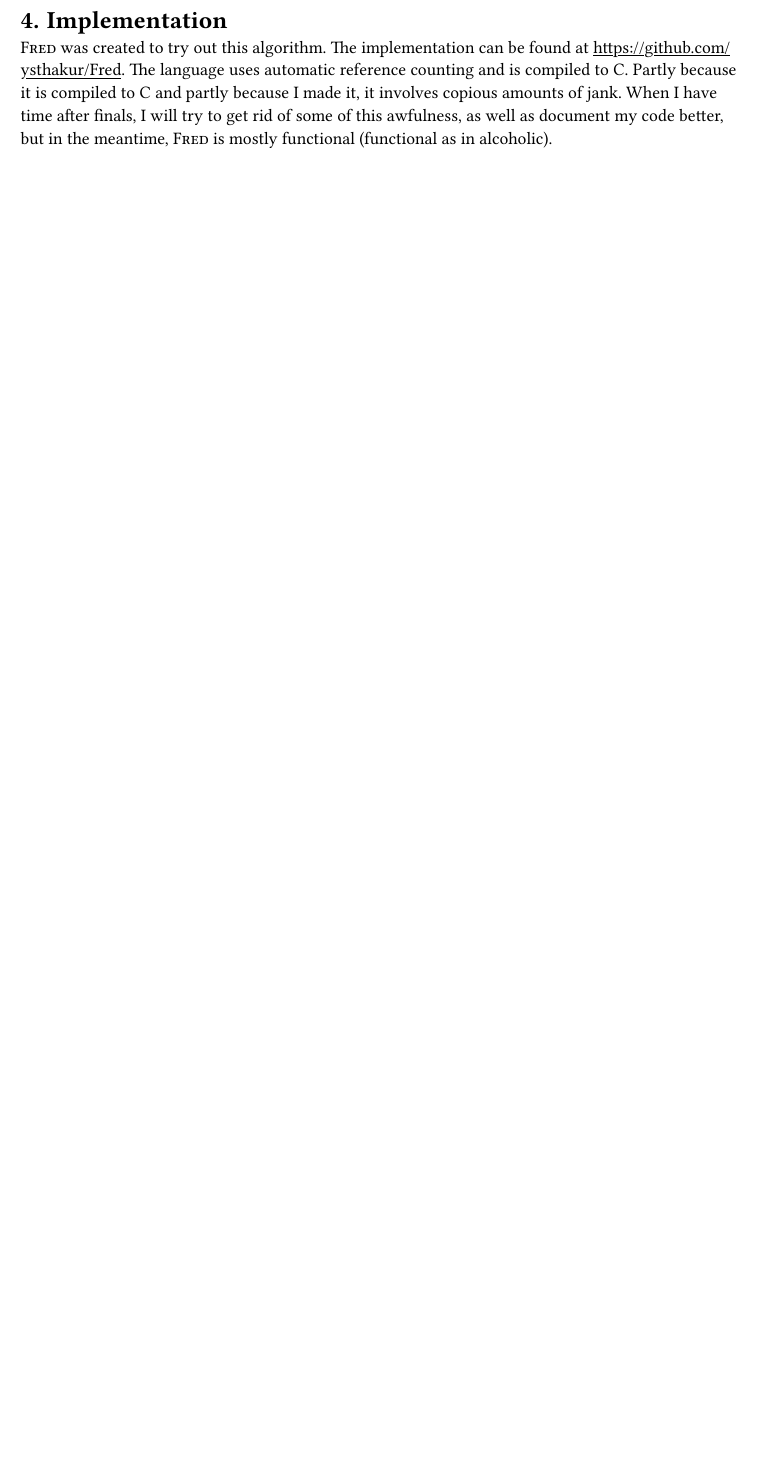
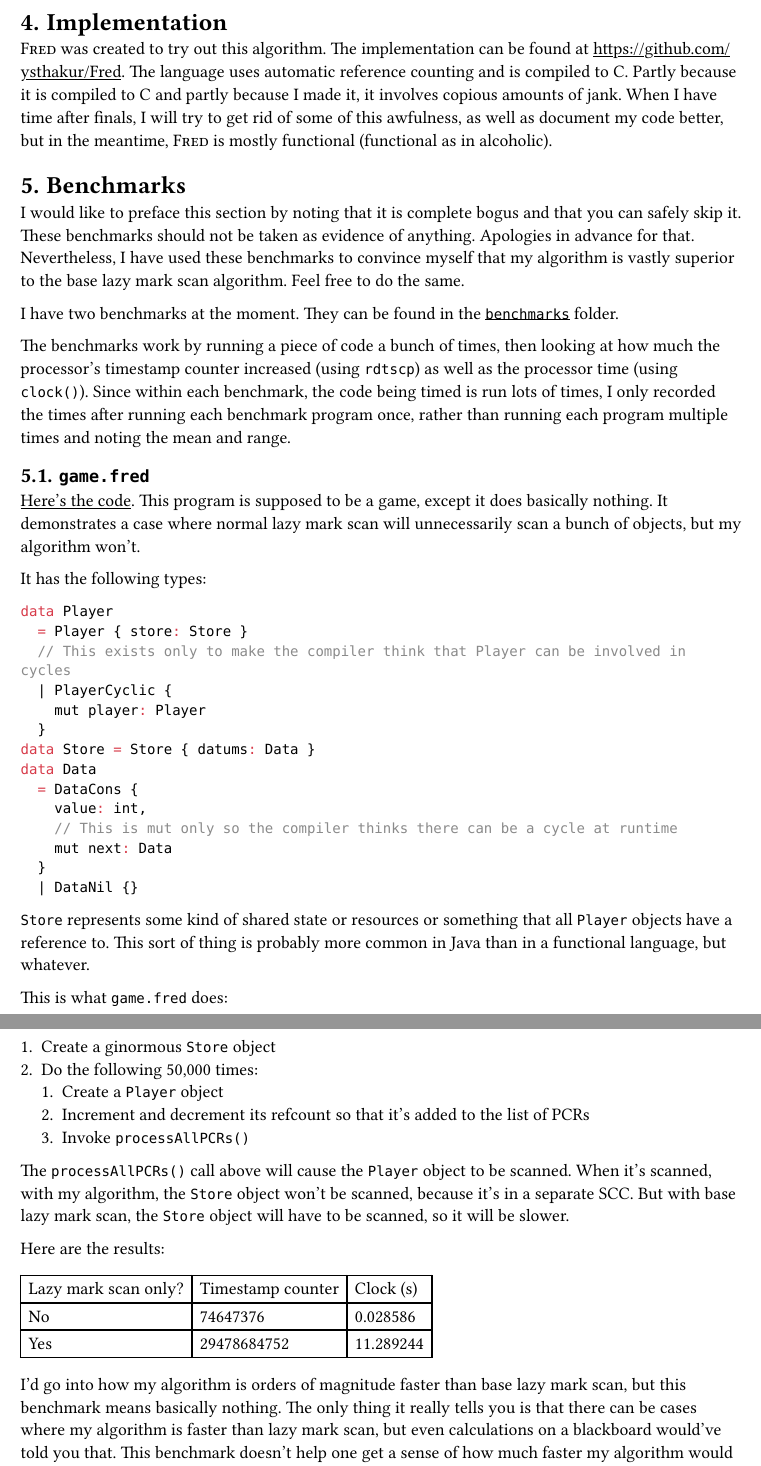
Before and after one commit to ysthakur/fred, a Typst document (writeup/writeup.typ): part of page 6 of 6 before the commit and two parts of pages 6 and 7 of 8 after it, the two joined at a grey line, cut so that both start at the same text, the shorter picture padded with empty space. The pictures show the PDF file writeup/writeup.pdf that the author committed with the source.

Commit message:
writeup: Add info on benchmarks

````diff
--- a/writeup/writeup.typ
+++ b/writeup/writeup.typ
@@ -140,3 +140,55 @@ As a bonus, grouping objects by SCC and processing them separately also lets us
 
 #smallcaps[Fred] was created to try out this algorithm. The implementation can be found at https://github.com/ysthakur/Fred. The language uses automatic reference counting and is compiled to C. Partly because it is compiled to C and partly because I made it, it involves copious amounts of jank. When I have time after finals, I will try to get rid of some of this awfulness, as well as document my code better, but in the meantime, #smallcaps[Fred] is mostly functional (functional as in alcoholic).
 
+= Benchmarks
+
+I would like to preface this section by noting that it is complete bogus and that you can safely skip it. These benchmarks should not be taken as evidence of anything. Apologies in advance for that. Nevertheless, I have used these benchmarks to convince myself that my algorithm is vastly superior to the base lazy mark scan algorithm. Feel free to do the same.
+
+I have two benchmarks at the moment. They can be found in the #link("https://github.com/ysthakur/fred/tree/main/benchmarks")[`benchmarks`] folder.
+
+The benchmarks work by running a piece of code a bunch of times, then looking at how much the processor's timestamp counter increased (using `rdtscp`) as well as the processor time (using `clock()`). Since within each benchmark, the code being timed is run lots of times, I only recorded the times after running each benchmark program once, rather than running each program multiple times and noting the mean and range.
+
+== `game.fred`
+
+#link("https://github.com/ysthakur/fred/blob/main/benchmarks/game.fred")[Here's the code]. This program is supposed to be a game, except it does basically nothing. It demonstrates a case where normal lazy mark scan will unnecessarily scan a bunch of objects, but my algorithm won't.
+
+It has the following types:
+```kotlin
+data Player
+  = Player { store: Store }
+  // This exists only to make the compiler think that Player can be involved in cycles
+  | PlayerCyclic {
+    mut player: Player
+  }
+data Store = Store { datums: Data }
+data Data
+  = DataCons {
+    value: int,
+    // This is mut only so the compiler thinks there can be a cycle at runtime
+    mut next: Data
+  }
+  | DataNil {}
+```
+
+`Store` represents some kind of shared state or resources or something that all `Player` objects have a reference to. This sort of thing is probably more common in Java than in a functional language, but whatever.
+
+This is what `game.fred` does:
+1. Create a ginormous `Store` object
+2. Do the following 50,000 times:
+  1. Create a `Player` object
+  2. Increment and decrement its refcount so that it's added to the list of PCRs
+  3. Invoke `processAllPCRs()`
+
+The `processAllPCRs()` call above will cause the `Player` object to be scanned. When it's scanned, with my algorithm, the `Store` object won't be scanned, because it's in a separate SCC. But with base lazy mark scan, the `Store` object will have to be scanned, so it will be slower.
+
+Here are the results:
+#table(
+  columns: (auto, auto, auto),
+  table.header([Lazy mark scan only?], [Timestamp counter], [Clock (s)]),
+  [No], [74647376], [0.028586],
+  [Yes], [29478684752], [11.289244]
+)
+
+I'd go into how my algorithm is orders of magnitude faster than base lazy mark scan, but this benchmark means basically nothing. The only thing it really tells you is that there can be cases where my algorithm is faster than lazy mark scan, but even calculations on a blackboard would've told you that. This benchmark doesn't help one get a sense of how much faster my algorithm would be in general.
+
+== `stupid.fred`
@@ -143,3 +203,14 @@ As a bonus, grouping objects by SCC and processing them separately also lets us
+#table(
+  columns: (auto, auto, auto),
+  table.header([Lazy mark scan only?], [Timestamp counter], [Clock (s)]),
+  [No], [27741037106], [10.623692],
+  [Yes], [11054113602], [4.233204]
+)
+
+Again, all this tells you is that there are some cases where my algorithm can do worse than lazy mark scan.
+
+= Conclusion
+
 = Future work
 
 #bibliography("writeup-bib.bib")
````
Also changed, not shown: writeup/writeup.pdf, writeup/writeup.typ (8 more changed lines), 1 other file.
